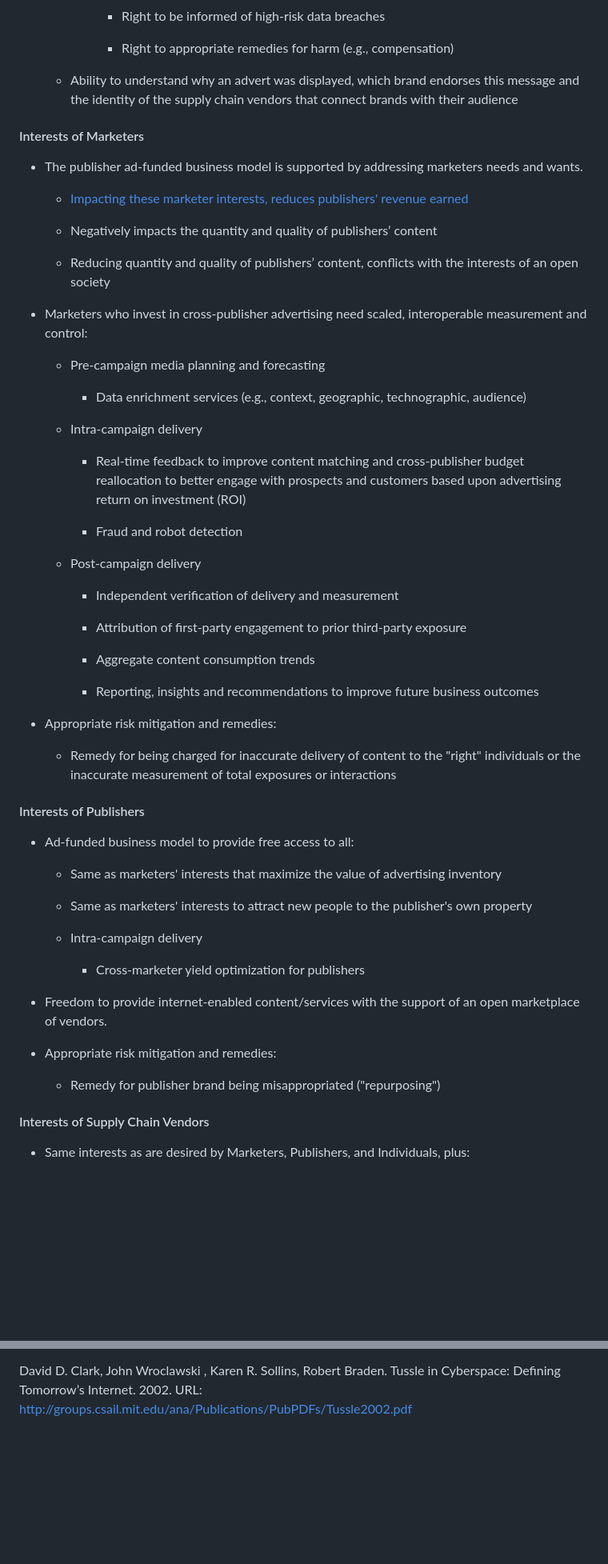
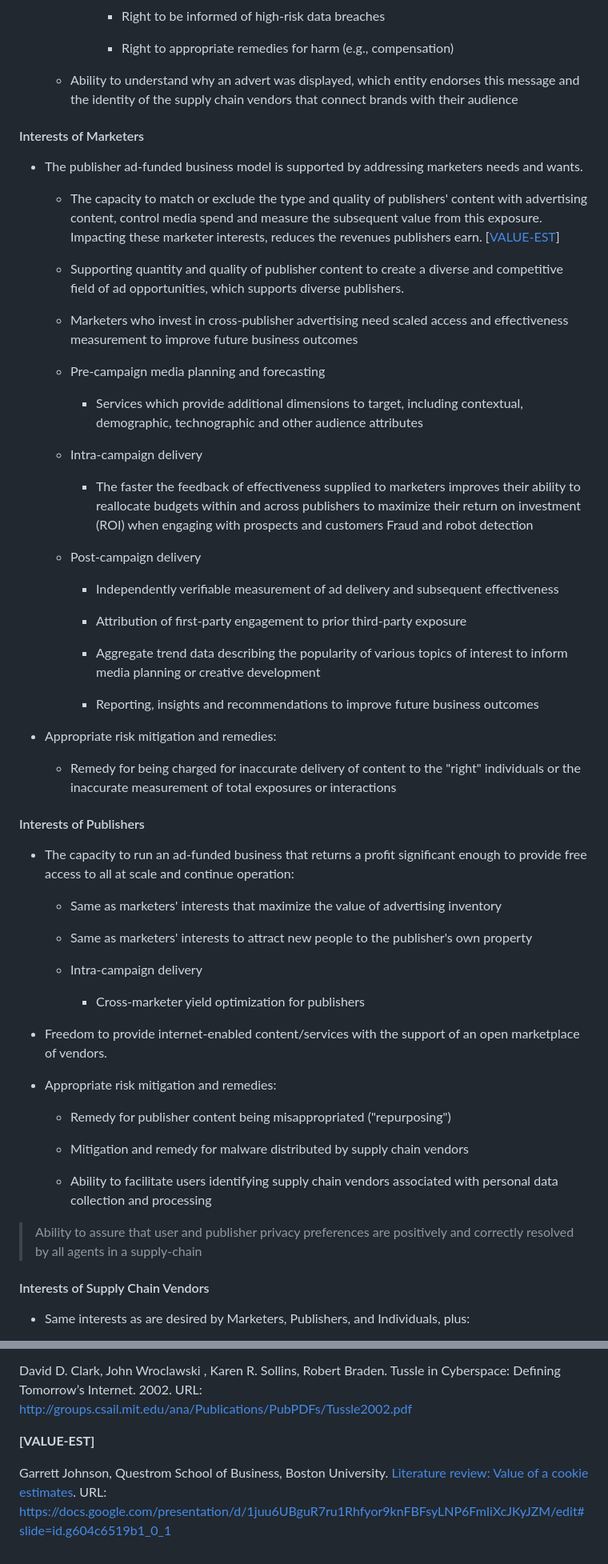
Before and after one commit to w3c/web-advertising, a Markdown page: success-criteria.md, 2 parts joined by grey strips. Shown: that part at 80% size. GitHub-like rendering; blank space fills up the shorter version.

```diff
--- a/success-criteria.md
+++ b/success-criteria.md
@@ -434,7 +466,7 @@ stakeholder group.
 
             -   Right to appropriate remedies for harm (e.g., compensation)
 
-    -   Ability to understand why an advert was displayed, which brand endorses
+    -   Ability to understand why an advert was displayed, which entity endorses
         this message and the identity of the supply chain vendors that connect
         brands with their audience
 
@@ -443,36 +475,40 @@ stakeholder group.
 -   The publisher ad-funded business model is supported by addressing marketers
     needs and wants.
 
-    -   [Impacting these marketer interests, reduces publishers' revenue earned](https://services.google.com/fh/files/misc/disabling_third-party_cookies_publisher_revenue.pdf)
+    -   The capacity to match or exclude the type and quality of publishers'
+        content with advertising content, control media spend and measure the
+        subsequent value from this exposure. Impacting these marketer interests,
+        reduces the revenues publishers earn.
+        [[VALUE-EST](https://docs.google.com/presentation/d/1juu6UBguR7ru1Rhfyor9knFBFsyLNP6FmIiXcJKyJZM/edit#slide=id.g604c6519b1_0_1)]
 
-    -   Negatively impacts the quantity and quality of publishers’ content
+    -   Supporting quantity and quality of publisher content to create a diverse
+        and competitive field of ad opportunities, which supports diverse
+        publishers.
 
-    -   Reducing quantity and quality of publishers’ content, conflicts with the
-        interests of an open society
-
--   Marketers who invest in cross-publisher advertising need scaled,
-    interoperable measurement and control:
+    -   Marketers who invest in cross-publisher advertising need scaled access
+        and effectiveness measurement to improve future business outcomes
 
     -   Pre-campaign media planning and forecasting
 
-        -   Data enrichment services (e.g., context, geographic, technographic,
-            audience)
+        -   Services which provide additional dimensions to target, including
+            contextual, demographic, technographic and other audience attributes
 
     -   Intra-campaign delivery
 
-        -   Real-time feedback to improve content matching and cross-publisher
-            budget reallocation to better engage with prospects and customers
-            based upon advertising return on investment (ROI)
-
-        -   Fraud and robot detection
+        -   The faster the feedback of effectiveness supplied to marketers
+            improves their ability to reallocate budgets within and across
+            publishers to maximize their return on investment (ROI) when
+            engaging with prospects and customers Fraud and robot detection
 
     -   Post-campaign delivery
 
-        -   Independent verification of delivery and measurement
+        -   Independently verifiable measurement of ad delivery and subsequent
+            effectiveness
 
         -   Attribution of first-party engagement to prior third-party exposure
 
-        -   Aggregate content consumption trends
+        -   Aggregate trend data describing the popularity of various topics of
+            interest to inform media planning or creative development
 
         -   Reporting, insights and recommendations to improve future business
             outcomes
@@ -485,7 +521,8 @@ stakeholder group.
 
 #### Interests of Publishers
 
--   Ad-funded business model to provide free access to all:
+-   The capacity to run an ad-funded business that returns a profit significant
+    enough to provide free access to all at scale and continue operation:
 
     -   Same as marketers' interests that maximize the value of advertising
         inventory
@@ -502,7 +539,15 @@ stakeholder group.
 
 -   Appropriate risk mitigation and remedies:
 
-    -   Remedy for publisher brand being misappropriated ("repurposing")
+    -   Remedy for publisher content being misappropriated ("repurposing")
+
+    -   Mitigation and remedy for malware distributed by supply chain vendors
+
+    -   Ability to facilitate users identifying supply chain vendors associated
+        with personal data collection and processing
+
+>   Ability to assure that user and publisher privacy preferences are positively
+>   and correctly resolved by all agents in a supply-chain
 
 #### Interests of Supply Chain Vendors
 
@@ -681,3 +734,11 @@ Jason Novak; Lukasz Olejnik; Mike West. Working Group Note, 8 May 2020. URL:
 David D. Clark, John Wroclawski , Karen R. Sollins, Robert Braden. Tussle in
 Cyberspace: Defining Tomorrow’s Internet. 2002. URL:
 <http://groups.csail.mit.edu/ana/Publications/PubPDFs/Tussle2002.pdf>
+
+**[VALUE-EST]**
+
+Garrett Johnson, Questrom School of Business, Boston University. [Literature
+review: Value of a cookie
+estimates](https://docs.google.com/presentation/d/1juu6UBguR7ru1Rhfyor9knFBFsyLNP6FmIiXcJKyJZM/edit#slide=id.g604c6519b1_0_1).
+URL:
+<https://docs.google.com/presentation/d/1juu6UBguR7ru1Rhfyor9knFBFsyLNP6FmIiXcJKyJZM/edit#slide=id.g604c6519b1_0_1>
```
Also changed, not shown: other parts of success-criteria.md (+118 -78 lines), interoperability-choice-accessibility-accountability-questionairre.md (+14 -3 lines), images/success-criteria-1.png, images/success-criteria-3.png.
